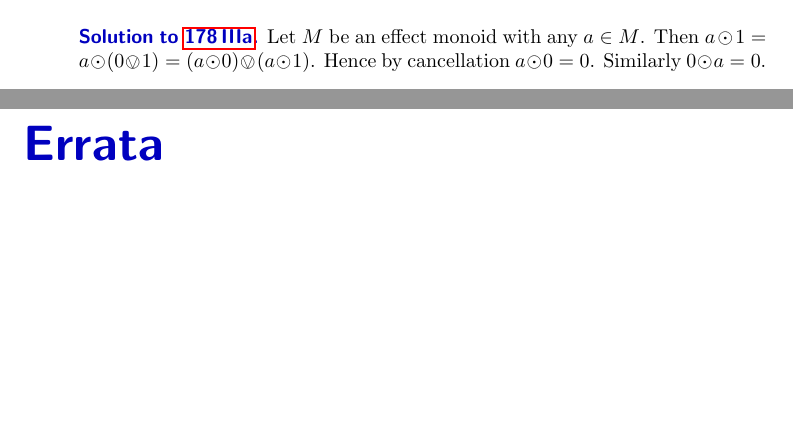
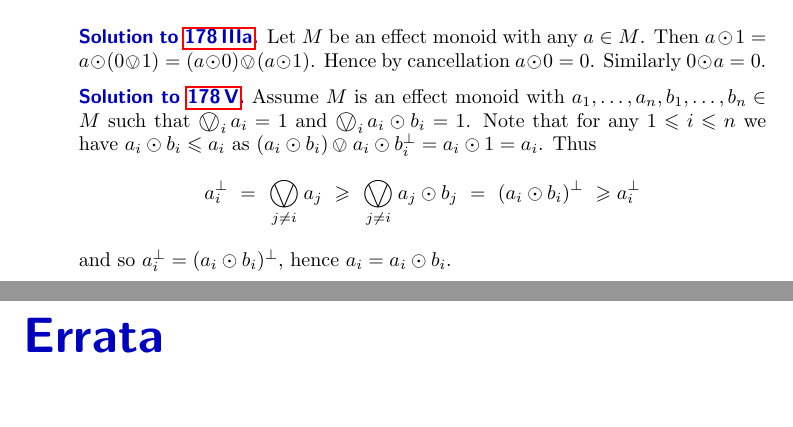
Before and after one commit to westerbaan/theses, a LaTeX thesis (b.tex, which reads bsols.tex): two parts of pages 208 and 209 of 209, joined at a grey line, cut so that both start at the same text, the shorter picture padded with empty space. Compiled offline with pdfLaTeX.

Commit message:
Solution 178 V

```diff
--- a/bsols.tex
+++ b/bsols.tex
@@ -1641,5 +1641,22 @@ The element~$a \ominus_{\textrm{EA}} b$ is defined
     Hence by cancellation~$a \odot 0 = 0$.
     Similarly~$0 \odot a = 0$.
 \end{solution}
+\begin{solution}{emond-lemma-for-conv}%
+   Assume~$M$ is an effect monoid with~$a_1,\ldots,a_n,b_1, \ldots, b_n \in M$
+        such that~$\bigovee_i a_i = 1$ and~$\bigovee_i a_i \odot b_i = 1$.
+Note that for any~$1 \leq i \leq n$
+    we have~$a_i \odot b_i \leq a_i$
+        as~$(a_i \odot b_i) \ovee a_i \odot b_i^\perp = a_i \odot 1 = a_i$.
+Thus
+\begin{equation*}
+    a_i^\perp
+    \ = \ \bigovee_{j \neq i} a_j
+    \ \geq \ \bigovee_{j \neq i} a_j \odot b_j
+    \ = \ (a_i \odot b_i)^\perp
+    \ \geq a_i^\perp
+\end{equation*}
+    and so~$a_i^\perp = (a_i \odot b_i)^\perp$,
+        hence~$a_i = a_i \odot b_i$.
+\end{solution}
 
 % vim: se ft=tex.latex :
```
